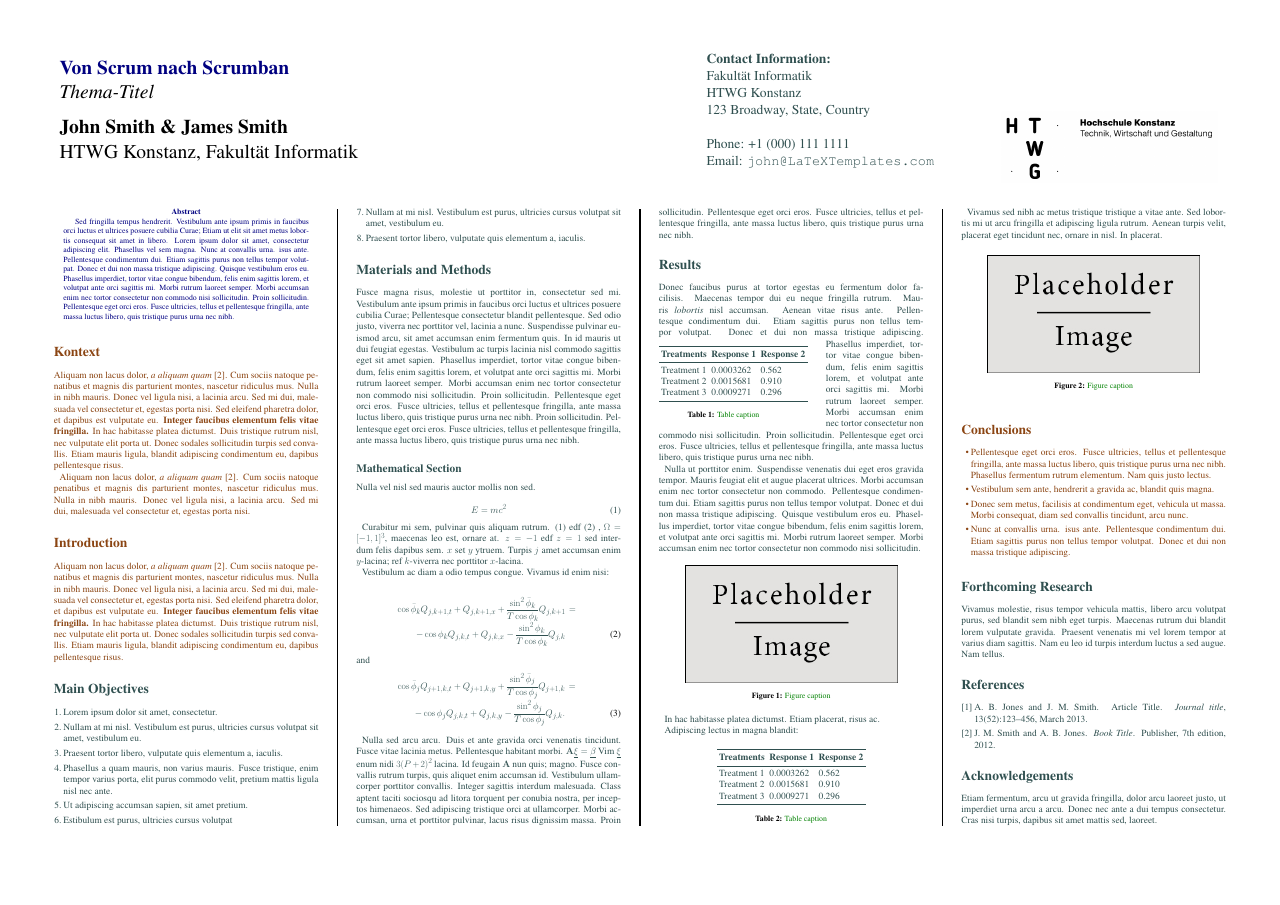
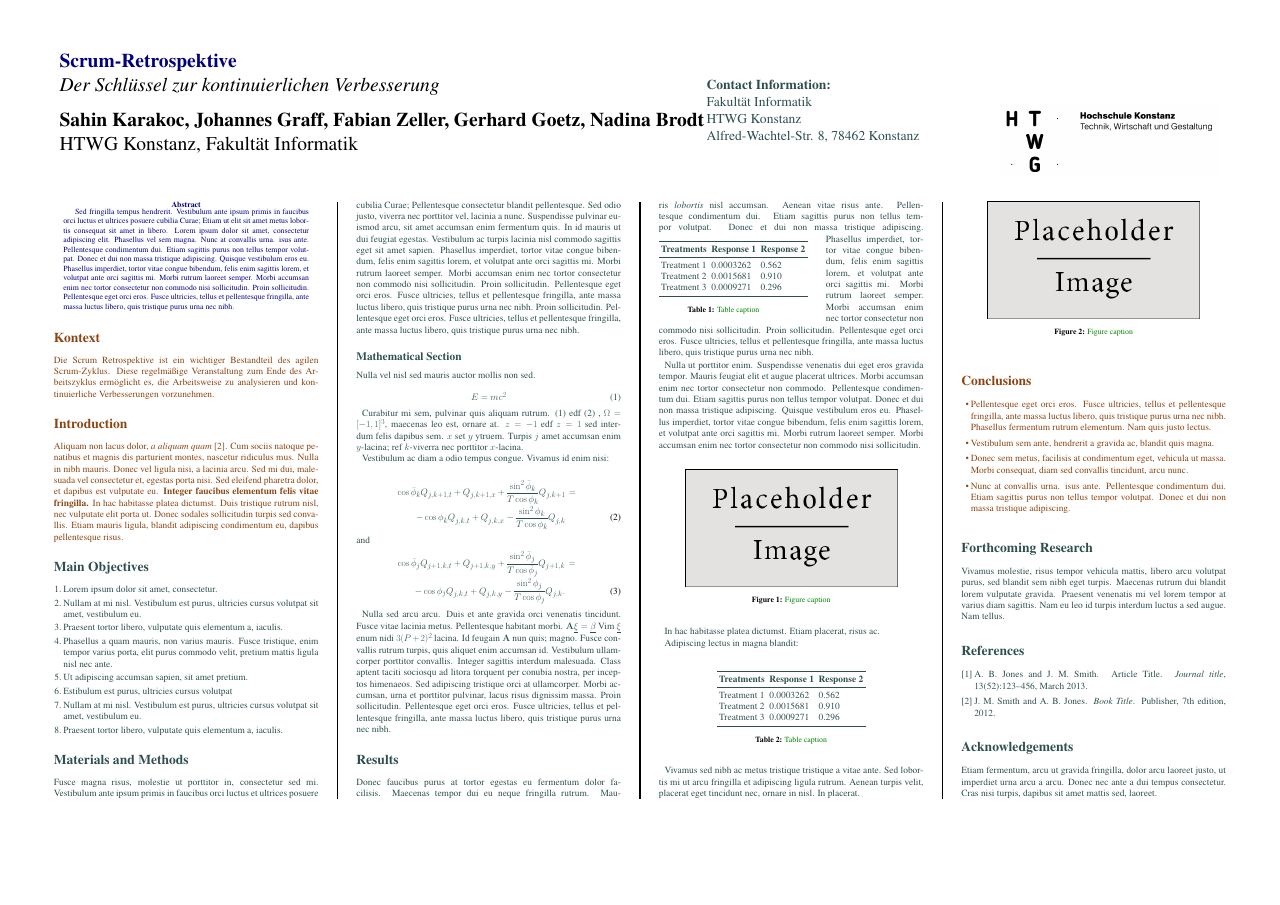
Before and after one commit to nabrodt/LaTeX-poster_Retrospective, a LaTeX poster (conference_poster_5.tex): the whole page. Compiled offline with pdfLaTeX.

Commit message:
bisschen angepasst

```diff
--- a/conference_poster_5.tex
+++ b/conference_poster_5.tex
@@ -49,10 +49,10 @@
 % The widths of these boxes can be easily edited to accommodate your content as you see fit
 
 \begin{minipage}[b]{0.55\linewidth}
-\huge \color{NavyBlue} \textbf{Von Scrum nach Scrumban} \color{Black}\\ % Title
-\huge\textit{Thema-Titel}\\[1cm] % Subtitle
+    \huge \color{NavyBlue} \textbf{Scrum-Retrospektive} \color{Black}\\ % Title
+    \huge\textit{Der Schlüssel zur kontinuierlichen Verbesserung}\\[1cm] % Subtitle
     %\Large\textit{}\\[1cm]
-\huge \textbf{John Smith \& James Smith}\\ % Author(s)
+    \huge \textbf{Sahin Karakoc, Johannes Graff, Fabian Zeller, Gerhard Goetz, Nadina Brodt}\\ % Author(s)
     \huge HTWG Konstanz, Fakultät Informatik\\ % University/organization
 \end{minipage}
 %
@@ -60,9 +60,9 @@
     \color{DarkSlateGray}\Large \textbf{Contact Information:}\\
     Fakultät Informatik\\ % Address
     HTWG Konstanz\\
-123 Broadway, State, Country\\\\
-Phone: +1 (000) 111 1111\\ % Phone number
-Email: \texttt{john@LaTeXTemplates.com}\\ % Email address
+    Alfred-Wachtel-Str. 8, 78462 Konstanz\\\\
+    % Phone: +1 (000) 111 1111\\ % Phone number
+    % Email: \texttt{john@LaTeXTemplates.com}\\ % Email address
 \end{minipage}
 %
 \begin{minipage}[b]{0.19\linewidth}
@@ -95,9 +95,7 @@ Sed fringilla tempus hendrerit. Vestibulum ante ipsum primis in faucibus orci lu
 
     \section*{Kontext}
 
-Aliquam non lacus dolor, \textit{a aliquam quam} \cite{Smith:2012qr}. Cum sociis natoque penatibus et magnis dis parturient montes, nascetur ridiculus mus. Nulla in nibh mauris. Donec vel ligula nisi, a lacinia arcu. Sed mi dui, malesuada vel consectetur et, egestas porta nisi. Sed eleifend pharetra dolor, et dapibus est vulputate eu. \textbf{Integer faucibus elementum felis vitae fringilla.} In hac habitasse platea dictumst. Duis tristique rutrum nisl, nec vulputate elit porta ut. Donec sodales sollicitudin turpis sed convallis. Etiam mauris ligula, blandit adipiscing condimentum eu, dapibus pellentesque risus.
-
-Aliquam non lacus dolor, \textit{a aliquam quam} \cite{Smith:2012qr}. Cum sociis natoque penatibus et magnis dis parturient montes, nascetur ridiculus mus. Nulla in nibh mauris. Donec vel ligula nisi, a lacinia arcu. Sed mi dui, malesuada vel consectetur et, egestas porta nisi.
+    Die Scrum Retrospektive ist ein wichtiger Bestandteil des agilen Scrum-Zyklus. Diese regelmäßige Veranstaltung zum Ende des Arbeitszyklus ermöglicht es, die Arbeitsweise zu analysieren und kontinuierliche Verbesserungen vorzunehmen.
 
     \section*{Introduction}
 
```
Also changed, not shown: conference_poster_5.bbl (added), conference_poster_5.pdf, conference_poster_5.tex (14 more changed lines), 6 other files. Lines whose indentation alone changed are shown as unchanged.
